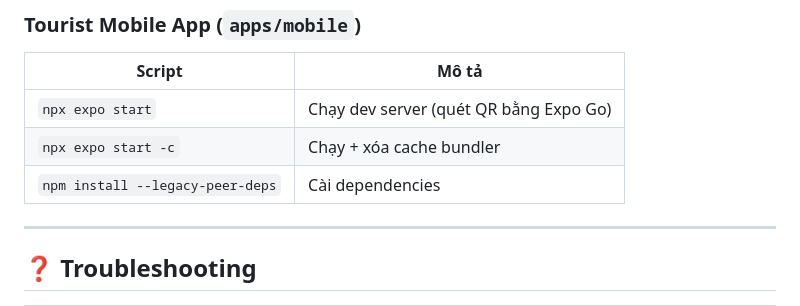
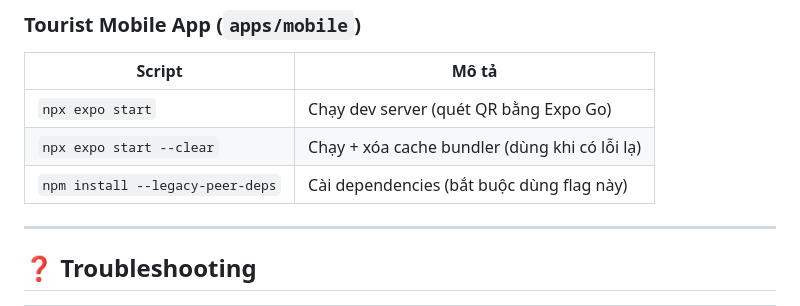
Before and after one commit to Ttuandatt/Seminar, a Markdown page: README.md, the part around one of its changes. Drawn GitHub-style.

```diff
--- a/README.md
+++ b/README.md
@@ -306,8 +323,8 @@ Sau đó đăng nhập vào Admin Dashboard tại http://localhost:5173 với th
 | Script | Mô tả |
 |--------|--------|
 | `npx expo start` | Chạy dev server (quét QR bằng Expo Go) |
-| `npx expo start -c` | Chạy + xóa cache bundler |
-| `npm install --legacy-peer-deps` | Cài dependencies |
+| `npx expo start --clear` | Chạy + xóa cache bundler (dùng khi có lỗi lạ) |
+| `npm install --legacy-peer-deps` | Cài dependencies (bắt buộc dùng flag này) |
 
 ---
 
```
Also changed, not shown: other parts of README.md (+23 -5 lines).
